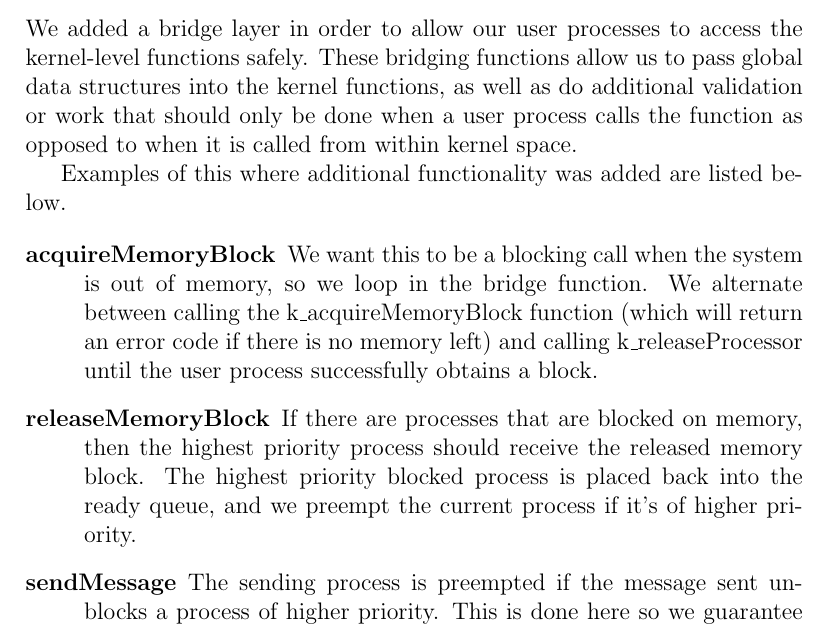
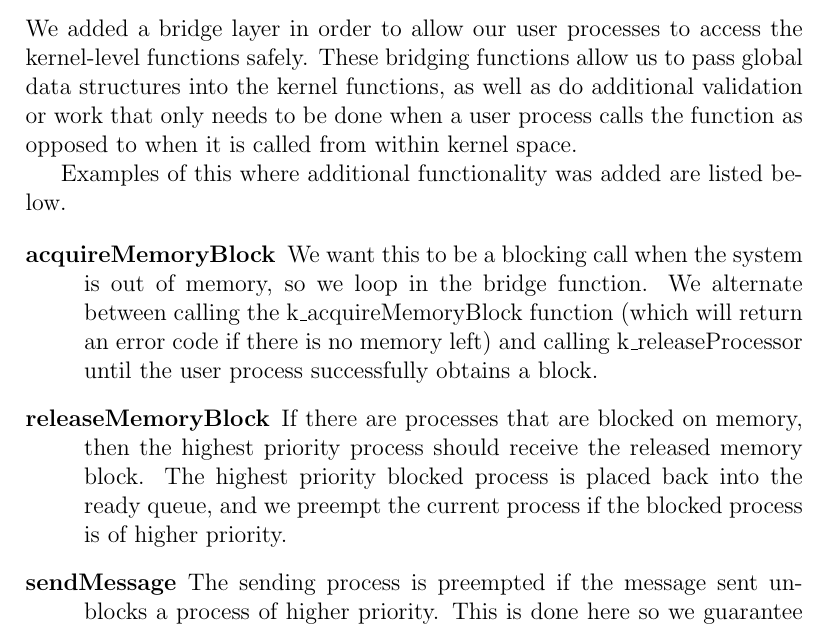
Before and after one commit to nelk/kernel, a LaTeX document (report.tex): part of page 24 of 30, cut so that both start at the same text. Compiled offline with pdfLaTeX.

Commit message:
Fixed according to @shalecraig's suggestions.

```diff
--- a/report.tex
+++ b/report.tex
@@ -629,7 +629,7 @@
     We added a bridge layer in order to allow our user processes to access the
     kernel-level functions safely.  These bridging functions allow us to pass
     global data structures into the kernel functions, as well as do additional
-    validation or work that should only be done when a user process calls the
+    validation or work that only needs to be done when a user process calls the
     function as opposed to when it is called from within kernel space.
 
     Examples of this where additional functionality was added are listed below.
@@ -645,7 +645,7 @@
             memory, then the highest priority process should receive the
             released memory block.  The highest priority blocked process is
             placed back into the ready queue, and we preempt the current process
-            if it's of higher priority.
+            if the blocked process is of higher priority.
         \item [sendMessage] The sending process is preempted if the message sent
             unblocks a process of higher priority.  This is done here so we
             guarantee that we only call k\_releaseProcessor if it was a user
```
Also changed, not shown: report.tex (2 more changed lines).
